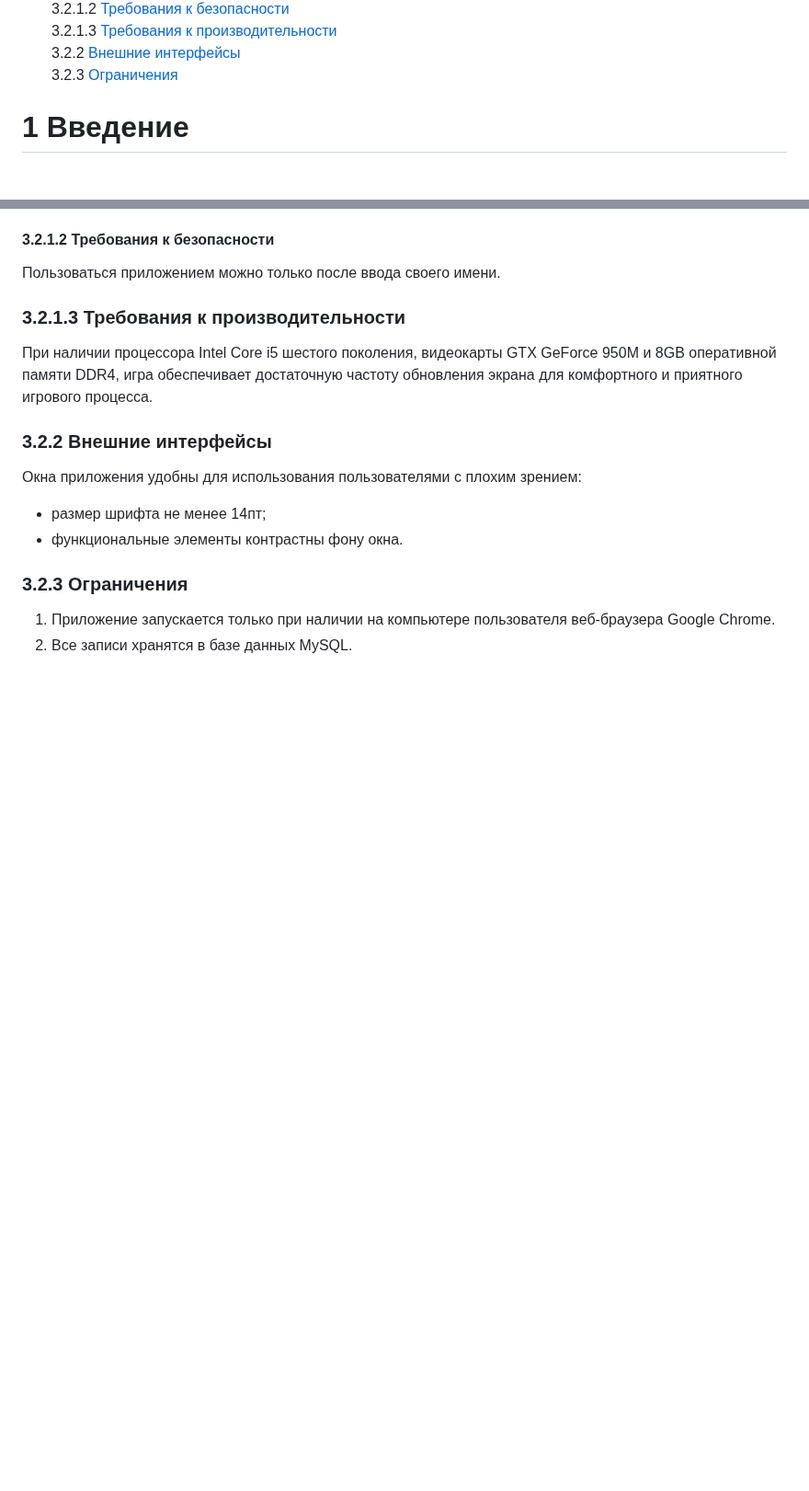
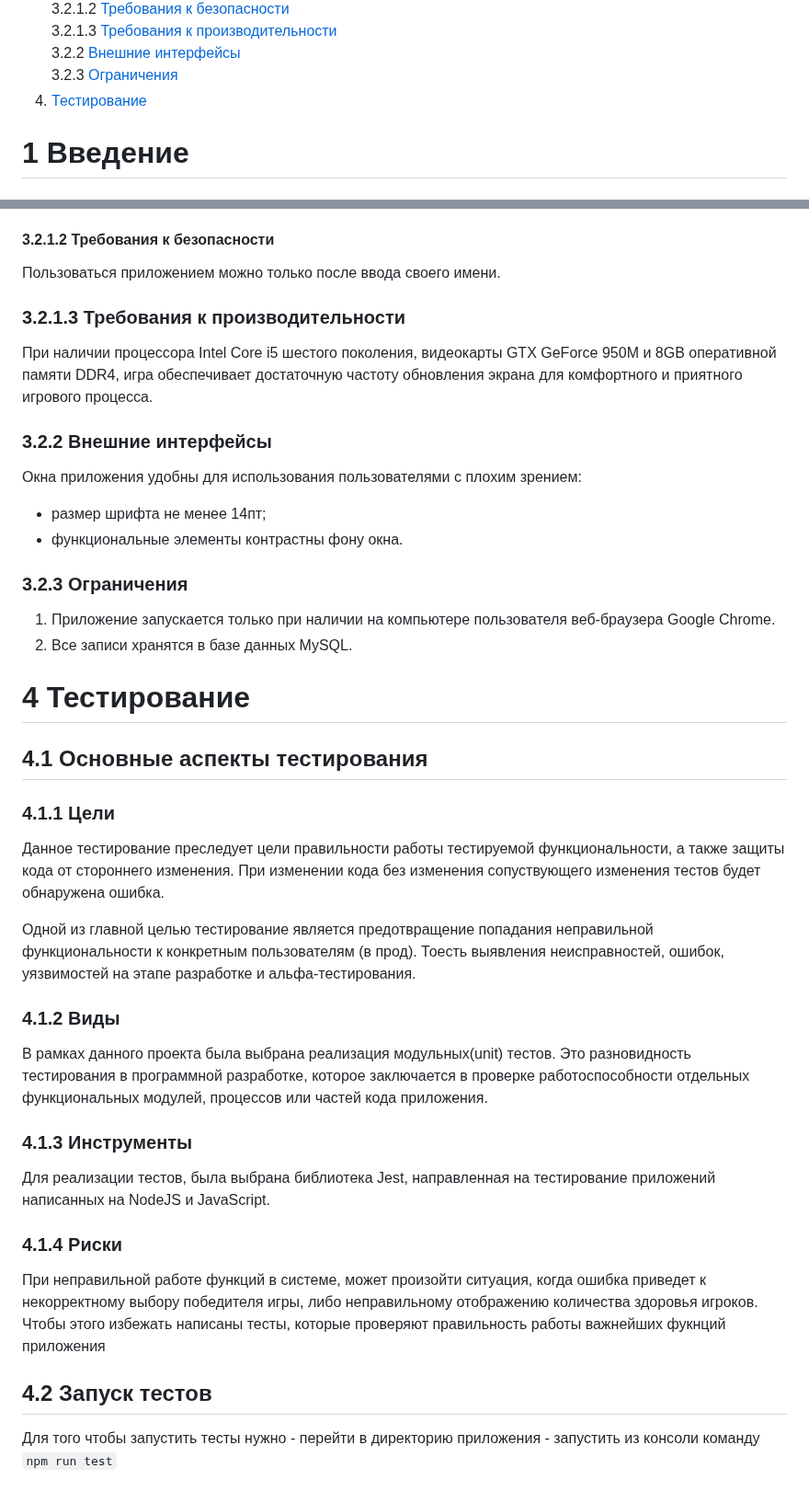
Before and after one commit to Vlad-Bogach/TRTPO-Projects, a Markdown page: README.md, 2 parts joined by grey strips. Shown at 92% size. Drawn GitHub-style; blank space fills up the shorter version.

````diff
--- a/README.md
+++ b/README.md
@@ -36,6 +36,7 @@
 3.2.1.3 [Требования к производительности](#performance_requirements)
 3.2.2 [Внешние интерфейсы](#external_interfaces)
 3.2.3 [Ограничения](#restrictions)
+4. [Тестирование](#testing)
 
 <a name="intro"/>
 
@@ -264,3 +265,48 @@ Mortal Kombat (MK) — серия видеоигр в жанре файтинг,
 ### 3.2.3 Ограничения
 1. Приложение запускается только при наличии на компьютере пользователя веб-браузера Google Chrome.
 2. Все записи хранятся в базе данных MySQL.
+
+<a name="testing" />
+
+# 4 Тестирование
+
+<a name="testing_aspects" />
+
+## 4.1 Основные аспекты	тестирования
+
+<a name="testing_goals" />
+
+### 4.1.1 Цели
+
+Данное тестирование преследует цели правильности работы тестируемой функциональности, а также
+защиты кода от стороннего изменения. При изменении кода без изменения сопуствующего изменения тестов будет обнаружена ошибка.
+
+Одной из главной целью тестирование является предотвращение попадания неправильной функциональности к конкретным пользователям (в прод).
+Тоесть выявления неисправностей, ошибок, уязвимостей на этапе разработке и альфа-тестирования.
+
+### 4.1.2 Виды
+
+В рамках данного проекта была выбрана реализация модульных(unit) тестов.
+Это разновидность тестирования в программной разработке, которое заключается в проверке работоспособности отдельных функциональных модулей, процессов или частей кода приложения.
+<a name="testing_instruments" />
+
+### 4.1.3 Инструменты
+
+Для реализации тестов, была выбрана библиотека Jest, направленная на тестирование приложений написанных на NodeJS и JavaScript.
+
+<a name="testing_risks" />
+
+### 4.1.4 Риски
+
+При неправильной работе функций в системе, может произойти ситуация, когда ошибка приведет к некорректному выбору победителя игры, либо неправильному отображению количества здоровья игроков. Чтобы этого избежать написаны тесты, которые проверяют правильность работы важнейших фукнций приложения
+
+<a name="testing_start" />
+
+## 4.2 Запуск тестов
+
+Для того чтобы запустить тесты нужно
+    - перейти в директорию приложения
+    - запустить из консоли команду ```npm run test```
+
+<a name="testing_results" />
+
````
Also changed, not shown: other parts of README.md (+9 -0 lines).
